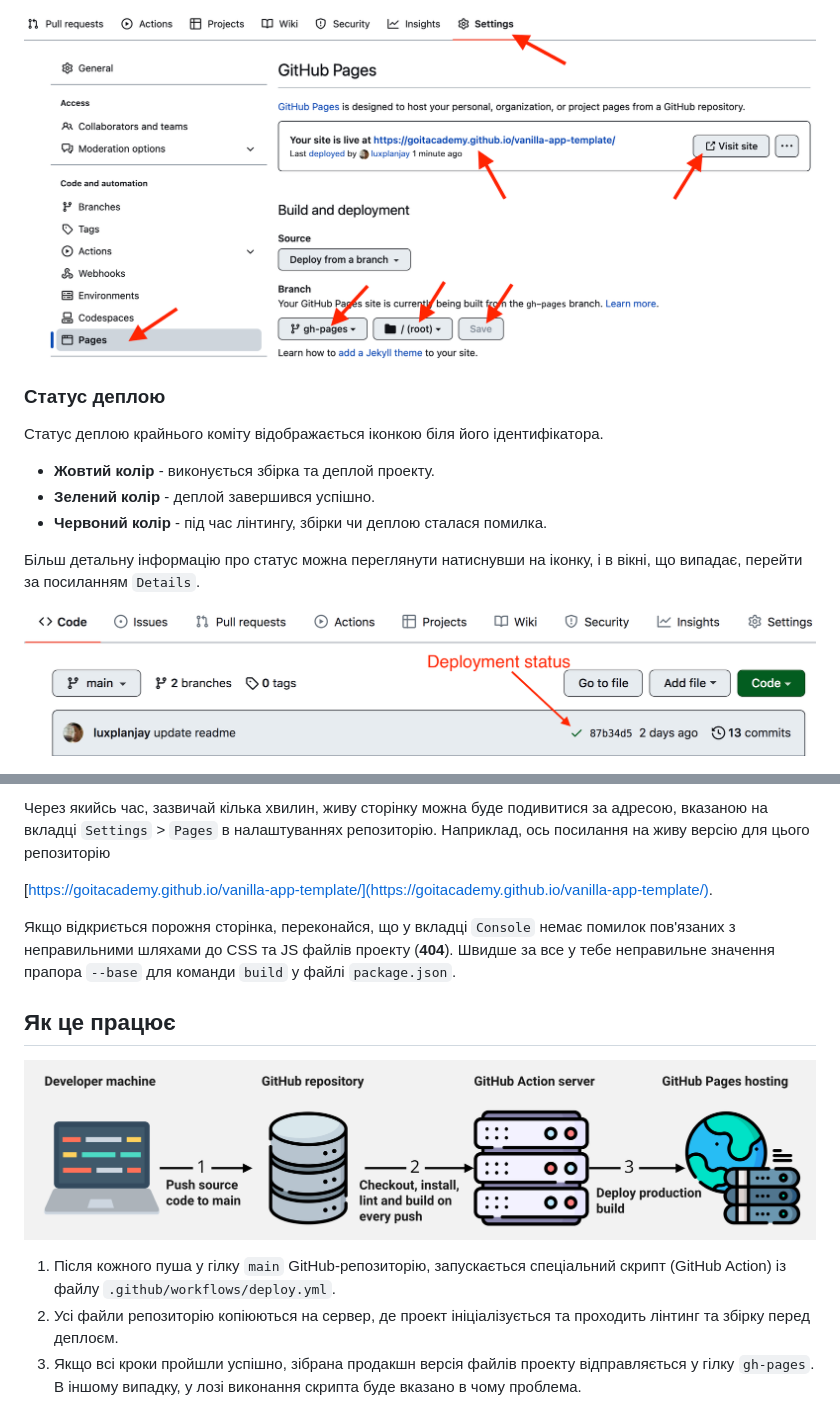
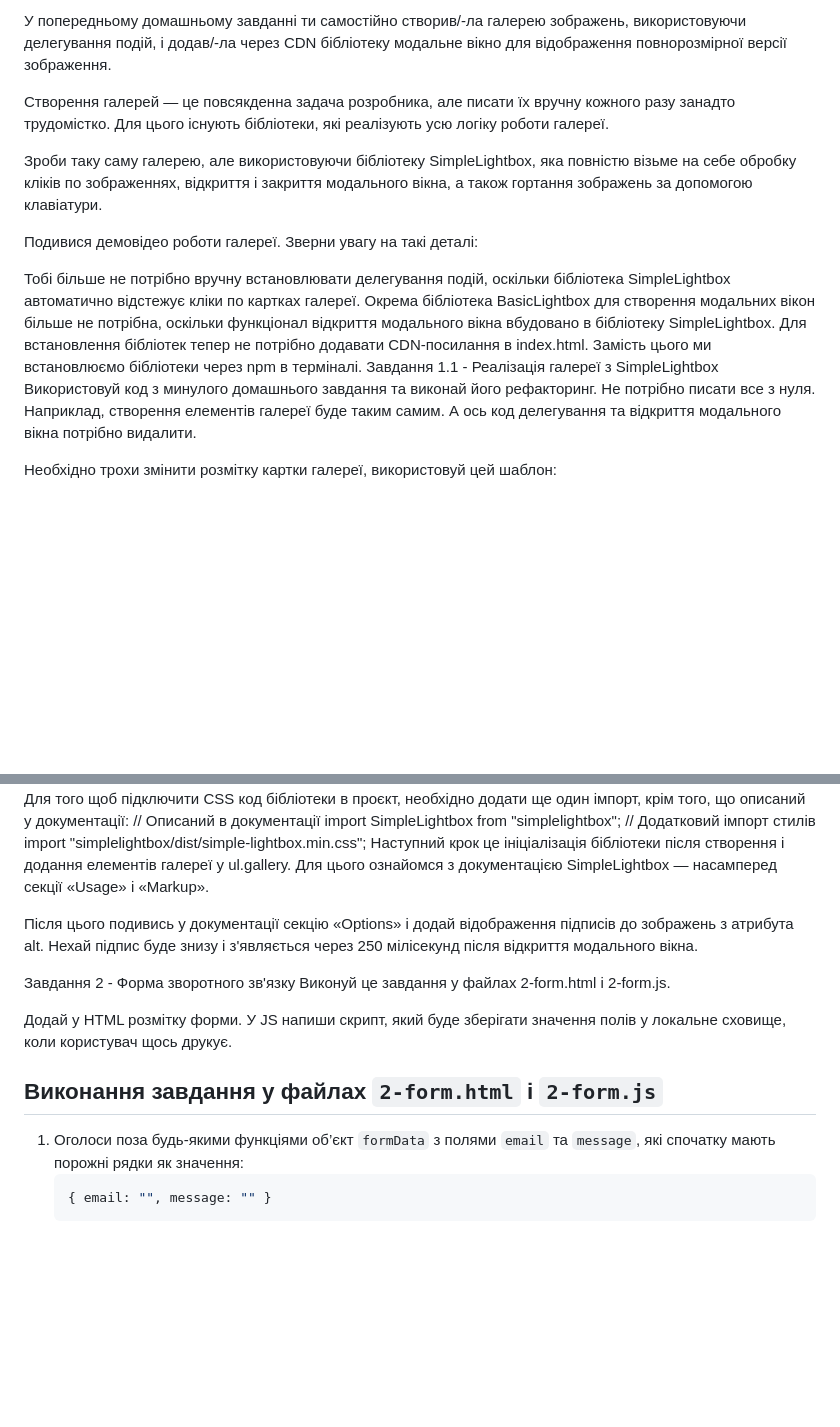
Before and after one commit to Mrmantikor/goit-js-hw-09, a Markdown page: README.md, 2 parts joined by grey strips. Drawn GitHub-style; blank space fills up the shorter version.

````diff
--- a/README.md
+++ b/README.md
@@ -74,16 +18,28 @@ Pages, у гілку `gh-pages`, щоразу, коли оновлюється
 
-![GitHub Pages settings](./assets/repo-settings.png)
+У попередньому домашньому завданні ти самостійно створив/-ла галерею зображень,
+використовуючи делегування подій, і додав/-ла через CDN бібліотеку модальне
+вікно для відображення повнорозмірної версії зображення.
 
-### Статус деплою
+Створення галерей — це повсякденна задача розробника, але писати їх вручну
+кожного разу занадто трудомістко. Для цього існують бібліотеки, які реалізують
+усю логіку роботи галереї.
 
-Статус деплою крайнього коміту відображається іконкою біля його ідентифікатора.
+Зроби таку саму галерею, але використовуючи бібліотеку SimpleLightbox, яка
+повністю візьме на себе обробку кліків по зображеннях, відкриття і закриття
+модального вікна, а також гортання зображень за допомогою клавіатури.
 
-- **Жовтий колір** - виконується збірка та деплой проекту.
-- **Зелений колір** - деплой завершився успішно.
-- **Червоний колір** - під час лінтингу, збірки чи деплою сталася помилка.
+Подивися демовідео роботи галереї. Зверни увагу на такі деталі:
 
-Більш детальну інформацію про статус можна переглянути натиснувши на іконку, і в
-вікні, що випадає, перейти за посиланням `Details`.
+Тобі більше не потрібно вручну встановлювати делегування подій, оскільки
+бібліотека SimpleLightbox автоматично відстежує кліки по картках галереї. Окрема
+бібліотека BasicLightbox для створення модальних вікон більше не потрібна,
+оскільки функціонал відкриття модального вікна вбудовано в бібліотеку
+SimpleLightbox. Для встановлення бібліотек тепер не потрібно додавати
+CDN-посилання в index.html. Замість цього ми встановлюємо бібліотеки через npm в
+терміналі. Завдання 1.1 - Реалізація галереї з SimpleLightbox Використовуй код з
+минулого домашнього завдання та виконай його рефакторинг. Не потрібно писати все
+з нуля. Наприклад, створення елементів галереї буде таким самим. А ось код
+делегування та відкриття модального вікна потрібно видалити.
 
-![Deployment status](./assets/deploy-status.png)
+Необхідно трохи змінити розмітку картки галереї, використовуй цей шаблон:
 
@@ -91,23 +56,25 @@ Pages, у гілку `gh-pages`, щоразу, коли оновлюється
 
-Через якийсь час, зазвичай кілька хвилин, живу сторінку можна буде подивитися за
-адресою, вказаною на вкладці `Settings` > `Pages` в налаштуваннях репозиторію.
-Наприклад, ось посилання на живу версію для цього репозиторію
+Для того щоб підключити CSS код бібліотеки в проєкт, необхідно додати ще один
+імпорт, крім того, що описаний у документації: // Описаний в документації import
+SimpleLightbox from "simplelightbox"; // Додатковий імпорт стилів import
+"simplelightbox/dist/simple-lightbox.min.css"; Наступний крок це ініціалізація
+бібліотеки після створення і додання елементів галереї у ul.gallery. Для цього
+ознайомся з документацією SimpleLightbox — насамперед секції «Usage» і «Markup».
 
-[https://goitacademy.github.io/vanilla-app-template/](https://goitacademy.github.io/vanilla-app-template/).
+Після цього подивись у документації секцію «Options» і додай відображення
+підписів до зображень з атрибута alt. Нехай підпис буде знизу і з'являється
+через 250 мілісекунд після відкриття модального вікна.
 
-Якщо відкриється порожня сторінка, переконайся, що у вкладці `Console` немає
-помилок пов'язаних з неправильними шляхами до CSS та JS файлів проекту
-(**404**). Швидше за все у тебе неправильне значення прапора `--base` для
-команди `build` у файлі `package.json`.
+Завдання 2 - Форма зворотного зв'язку Виконуй це завдання у файлах 2-form.html і
+2-form.js.
 
-## Як це працює
+Додай у HTML розмітку форми. У JS напиши скрипт, який буде зберігати значення
+полів у локальне сховище, коли користувач щось друкує.
 
-![How it works](./assets/how-it-works.png)
+## Виконання завдання у файлах `2-form.html` і `2-form.js`
 
-1. Після кожного пуша у гілку `main` GitHub-репозиторію, запускається
-   спеціальний скрипт (GitHub Action) із файлу `.github/workflows/deploy.yml`.
-2. Усі файли репозиторію копіюються на сервер, де проект ініціалізується та
-   проходить лінтинг та збірку перед деплоєм.
-3. Якщо всі кроки пройшли успішно, зібрана продакшн версія файлів проекту
-   відправляється у гілку `gh-pages`. В іншому випадку, у лозі виконання скрипта
-   буде вказано в чому проблема.
+1. Оголоси поза будь-якими функціями об’єкт `formData` з полями `email` та
+   `message`, які спочатку мають порожні рядки як значення:
+   ```js
+   { email: "", message: "" }
+   ```
````
Also changed, not shown: other parts of README.md (+22 -69 lines).
